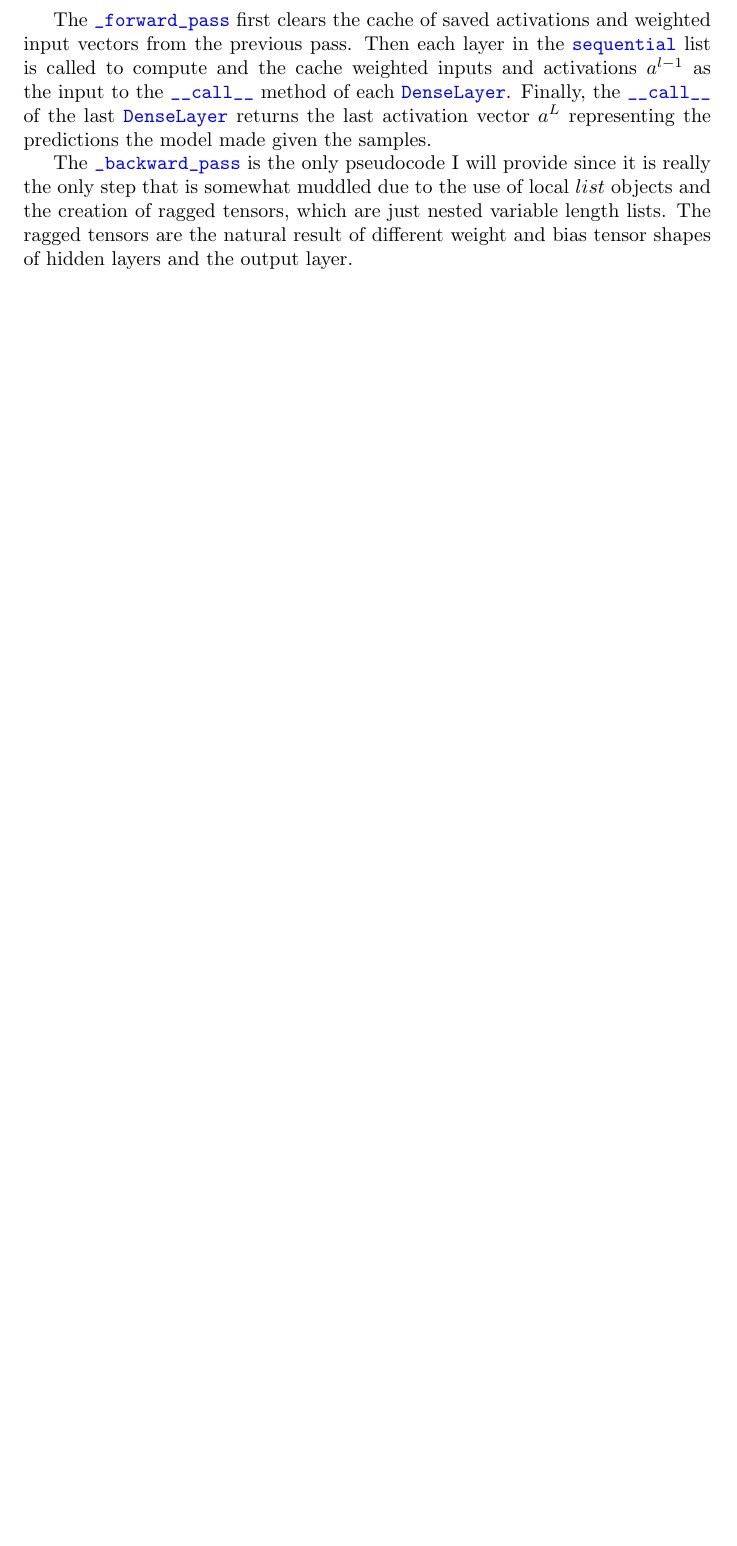
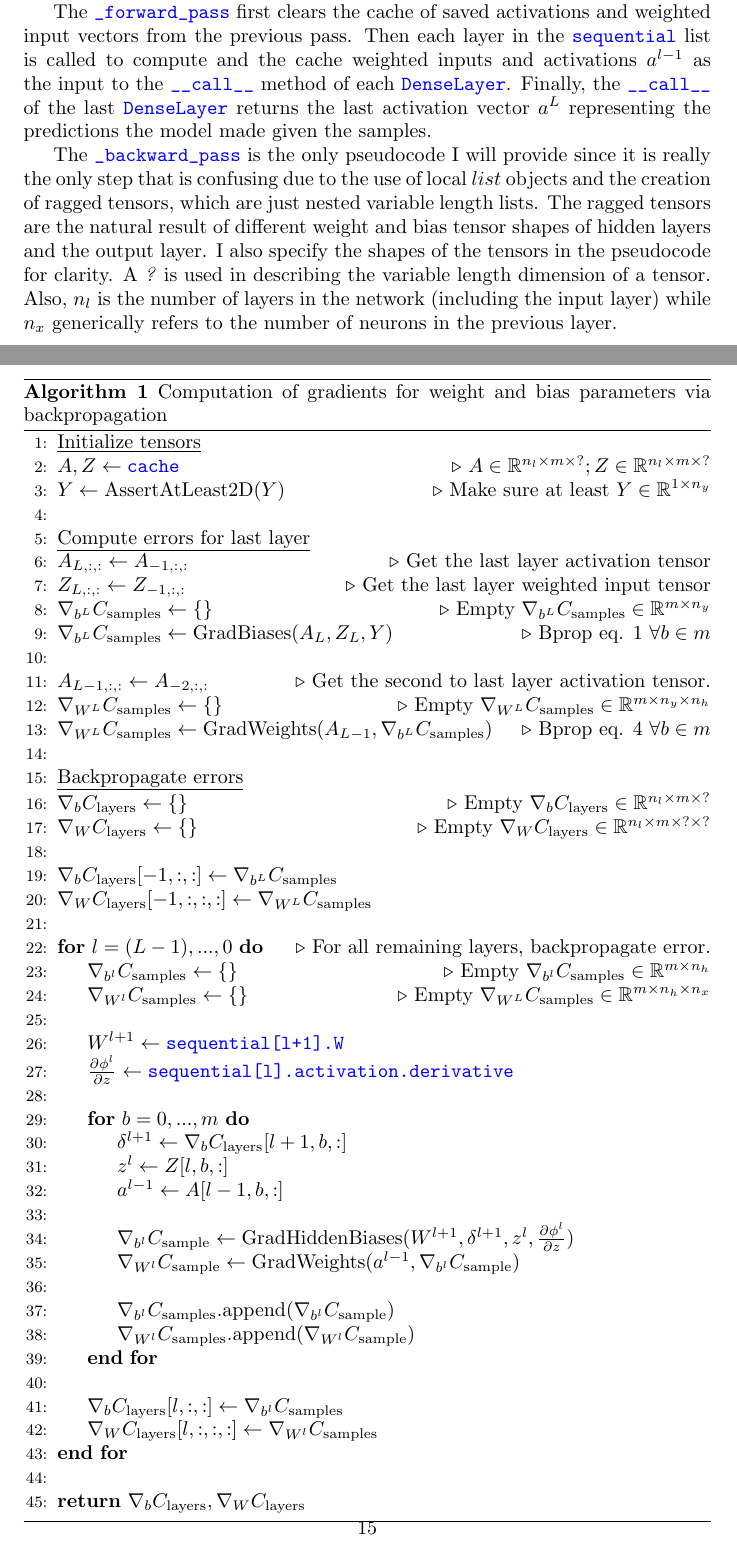
Before and after one commit to jfdev001/mlp-from-scratch, a LaTeX document (ch2_nn_math/tex/explanation.tex): part of page 15 of 16 before the commit and two parts of pages 15 and 16 of 17 after it, the two joined at a grey line, cut so that both start at the same text, the shorter picture padded with empty space. Compiled offline with pdfLaTeX.

Commit message:
algorithm 1 backprop... should probably add a testing section in report and code

```diff
--- a/ch2_nn_math/tex/explanation.tex
+++ b/ch2_nn_math/tex/explanation.tex
@@ -672,10 +650,99 @@ Finally, the \codeword{__call__} of the last \codeword{DenseLayer} returns the
 last activation vector $a^{L}$ representing the predictions the model made given the samples.
 
 The \codeword{_backward_pass} is the only pseudocode I will provide since
-it is really the only step that is somewhat muddled due to the use of local $list$
+it is really the only step that is confusing due to the use of local $list$
 objects and the creation of ragged tensors, which are just nested variable
 length lists. The ragged tensors are the natural result of different weight
-and bias tensor shapes of hidden layers and the output layer.
+and bias tensor shapes of hidden layers and the output layer. I also specify the
+shapes of the tensors in the pseudocode for clarity. A \textit{?} is used in
+describing the variable length dimension of a tensor. Also, $n_l$ is the number
+of layers in the network (including the input layer) while $n_x$ generically
+refers to the number of neurons in the previous layer.
+
+\begin{algorithm}
+	\caption{Computation of gradients for weight and bias parameters via backpropagation}
+	\begin{algorithmic}[1]  % Number every line
+
+		% Pre backprop checks
+		\State{$\text{\underline{Initialize tensors}}$}
+
+		% Get activations and weighted input tensors from cache
+		\State{$A, Z \gets \text{\begingroup\color{blue}\texttt{cache}\endgroup}$} \Comment{$A \in \mathbb{R}^{n_l \times m \times ?}; Z \in \mathbb{R}^{n_l \times m \times ?}$}
+
+		% Make sure y_true is (batch)
+		\State{$Y \gets \text{AssertAtLeast2D}(Y)$} \Comment{Make sure at least $Y \in \mathbb{R}^{1 \times n_y}$}
+
+		% Initial computations for backprop (i.e, last layer)
+		\State{}
+		\State{$\text{\underline{Compute errors for last layer}}$}
+
+		% Compute delta L  = dC_dBias_Ltensor for all training examples
+		\State{$A_{L,:,:} \gets A_{-1,:,:}$} \Comment{Get the last layer activation tensor}
+		\State{$Z_{L,:,:} \gets Z_{-1,:,:}$} \Comment{Get the last layer weighted input tensor}
+		\State{$\nabla_{b^{L}} C_{\text{samples}} \gets \set{}$} \Comment{Empty $\nabla_{b^{L}} C_{\text{samples}} \in \mathbb{R}^{m \times n_y}$}
+		\State{$\nabla_{b^{L}} C_{\text{samples}} \gets \text{GradBiases}(A_{L}, Z_{L}, Y)$} \Comment{Bprop eq. 1 $\forall b \in m$}
+
+		\State{}
+
+		\State{$A_{L-1, :, :} \gets A_{-2,:,:}$} \Comment{Get the second to last layer activation tensor.}
+		\State{$\nabla_{W^{L}} C_{\text{samples}} \gets \set{}$} \Comment{Empty $\nabla_{W^{L}} C_{\text{samples}} \in \mathbb{R}^{m \times n_y \times n_h}$}
+		\State{$\nabla_{W^{L}} C_{\text{samples}} \gets \text{GradWeights}(A_{L-1}, \nabla_{b^{L}} C_{\text{samples}})$} \Comment{Bprop eq. 4 $\forall b \in m$}
+
+		\State{}
+		% Main training loop for backpropagating errors through layers
+
+		% Initialize layers tensors
+		\State{$\text{\underline{Backpropagate errors}}$}
+		\State{$\nabla_{b} C_{\text{layers}} \gets \set{}$} \Comment{Empty $\nabla_{b} C_{\text{layers}} \in \mathbb{R}^{n_{l} \times m \times ?}$}
+		\State{$\nabla_{W} C_{\text{layers}} \gets \set{}$} \Comment{Empty $\nabla_{W} C_{\text{layers}} \in \mathbb{R}^{n_{l} \times m \times ? \times ?}$}
+
+		% Assign the computations for the last layer to the end of the layers tensors
+		\State{}
+		\State{$\nabla_{b} C_{\text{layers}}[-1,:,:] \gets \nabla_{b^{L}} C_{\text{samples}}$}
+		\State{$\nabla_{W} C_{\text{layers}}[-1,:,:,:] \gets \nabla_{W^{L}} C_{\text{samples}}$}
+
+		% For loop to compute samples tensors
+		\State{}
+
+		\For{$l=(L-1), ..., 0$} \Comment{For all remaining layers, backpropagate error.}
+		\State{$\nabla_{b^{l}} C_{\text{samples}} \gets \set{}$} \Comment{Empty $\nabla_{b^{l}} C_{\text{samples}} \in \mathbb{R}^{m \times n_h}$}
+		\State{$\nabla_{W^{l}} C_{\text{samples}} \gets \set{}$} \Comment{Empty $\nabla_{W^{L}} C_{\text{samples}} \in \mathbb{R}^{m \times n_h \times n_x}$}
+
+		% Weight matrix and activation
+		\State{}
+		\State{$W^{l+1} \gets \text{\begingroup\color{blue}\texttt{sequential[l+1].W}\endgroup}$}
+		\State{$\frac{\partial \phi^{l}}{\partial z} \gets \text{\begingroup\color{blue}\texttt{sequential[l].activation.derivative}\endgroup}$}
+
+		\State{}
+		\For{$b=0,...,m$}
+		\State{$\delta^{l+1} \gets \nabla_{b} C_{\text{layers}}[l+1,b,:]$}
+		\State{$z^{l} \gets Z[l, b, :]$}
+		\State{$a^{l-1} \gets A[l-1, b, :]$}
+
+		\State{}
+		\State{$\nabla_{b^{l}} C_{\text{sample}} \gets \text{GradHiddenBiases}(W^{l+1},\delta^{l+1},z^{l},\frac{\partial \phi^{l}}{\partial z})$}
+		\State{$\nabla_{W^{l}} C_{\text{sample}} \gets \text{GradWeights}(a^{l-1}, \nabla_{b^{l}} C_{\text{sample}})$}
+
+
+		% Append sample tensors to samples
+		\State{}
+		\State{$\nabla_{b^{l}} C_{\text{samples}} \text{.append} (\nabla_{b^{l}} C_{\text{sample}})$}
+		\State{$\nabla_{W^{l}} C_{\text{samples}} \text{.append} (\nabla_{W^{l}} C_{\text{sample}})$}
+		\EndFor
+
+		% Assign samples tensors to layers tensors
+		\State{}
+		\State{$\nabla_{b} C_{\text{layers}}[l, :, :] \gets \nabla_{b^{l}} C_{\text{samples}}$}
+		\State{$\nabla_{W} C_{\text{layers}}[l, :, :, :] \gets \nabla_{W^{l}} C_{\text{samples}}$}
+
+		\EndFor
+
+		% Return the gradient lists for parameters
+		\State{}
+		\State{\Return{$\nabla_{b} C_{\text{layers}}, \nabla_{W} C_{\text{layers}}$}}
+
+	\end{algorithmic}
+\end{algorithm}
 
 \pagebreak
 \printbibliography
```
Also changed, not shown: ch2_nn_math/tex/explanation.pdf, ch2_nn_math/tex/explanation.tex (54 more changed lines), 7 other files.
